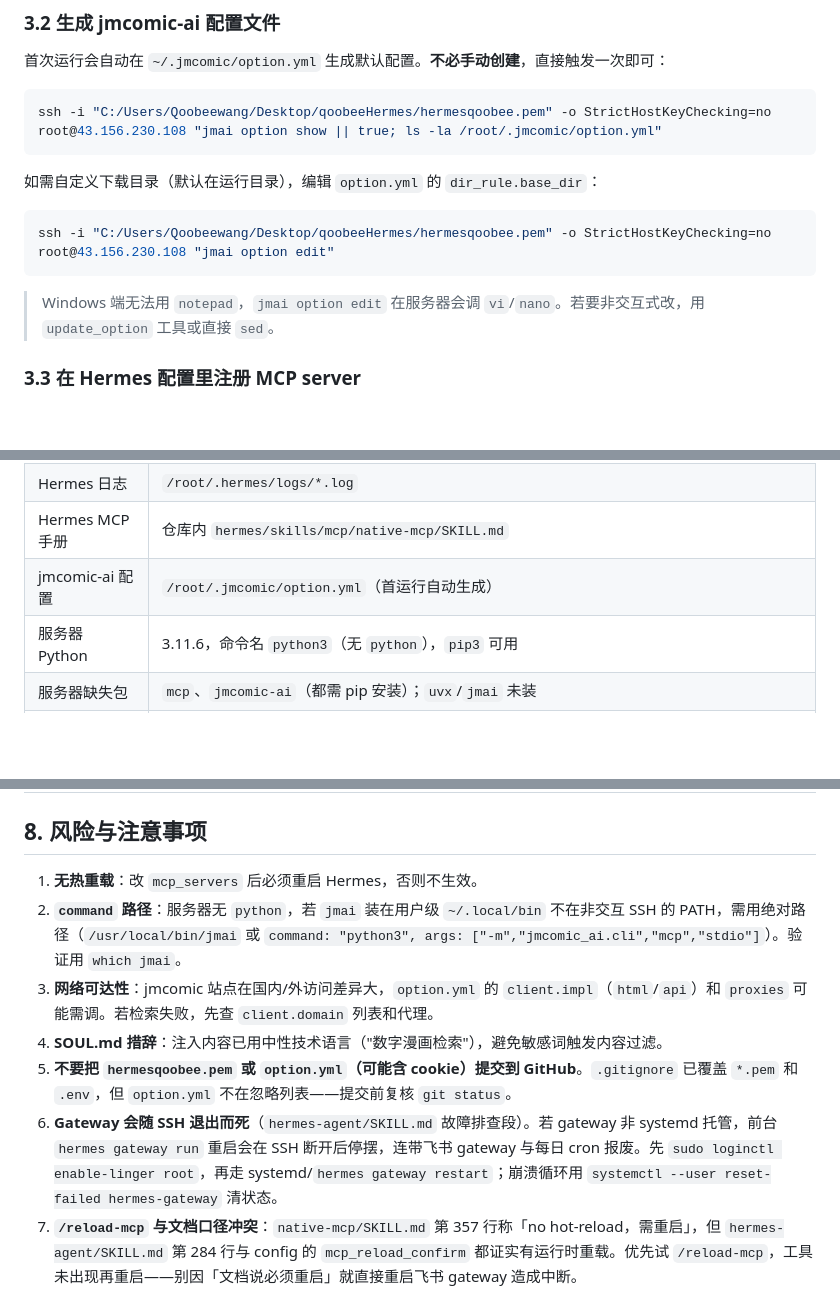
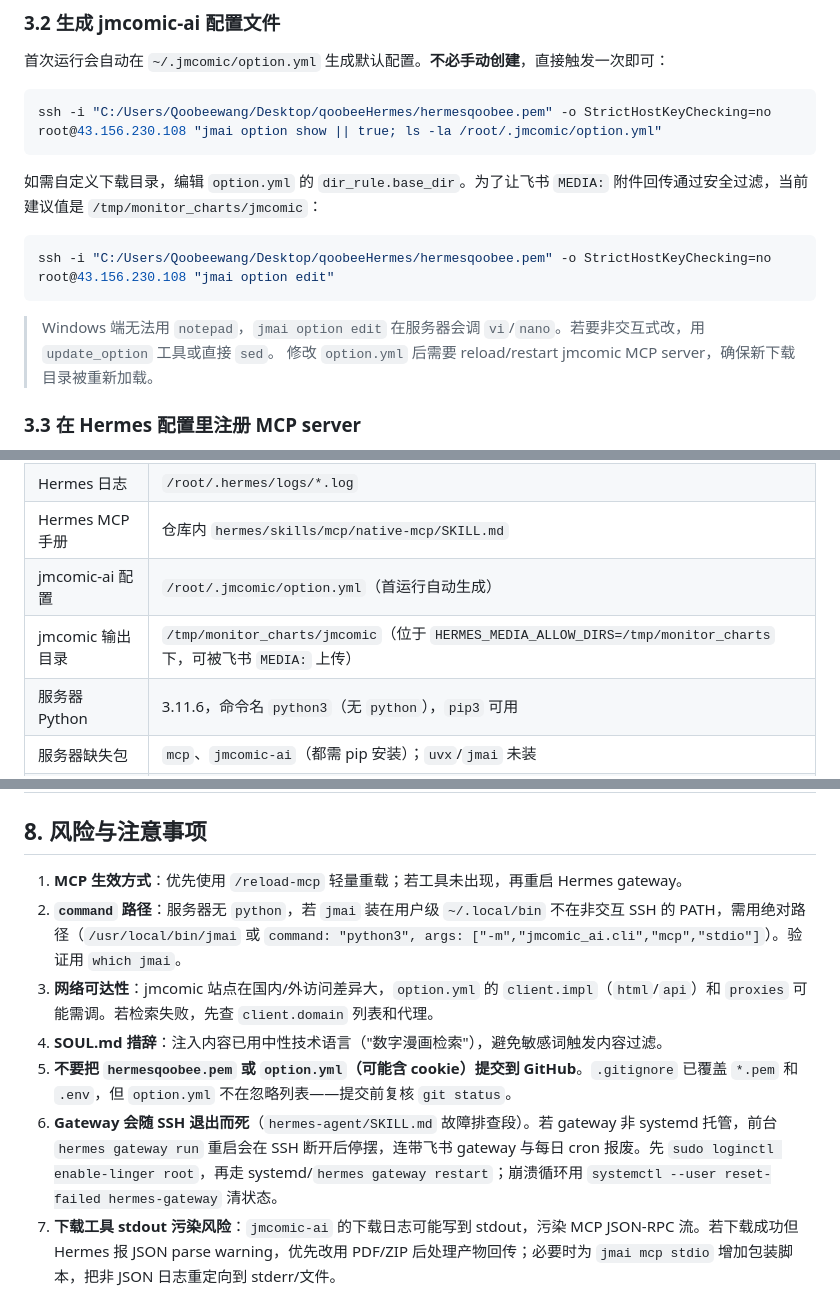
Before and after one commit to Piaoxuemoli/qoobeeHermes, a Markdown page: docs/integration-handoff.md, 3 parts joined by grey strips. Rendered like a GitHub page; blank space fills up the shorter version.

````diff
--- a/docs/integration-handoff.md
+++ b/docs/integration-handoff.md
@@ -115,13 +130,14 @@ ssh -i "C:/Users/Qoobeewang/Desktop/qoobeeHermes/hermesqoobee.pem" -o StrictHost
 ssh -i "C:/Users/Qoobeewang/Desktop/qoobeeHermes/hermesqoobee.pem" -o StrictHostKeyChecking=no root@43.156.230.108 "jmai option show || true; ls -la /root/.jmcomic/option.yml"
 ```
 
-如需自定义下载目录（默认在运行目录），编辑 `option.yml` 的 `dir_rule.base_dir`：
+如需自定义下载目录，编辑 `option.yml` 的 `dir_rule.base_dir`。为了让飞书 `MEDIA:` 附件回传通过安全过滤，当前建议值是 `/tmp/monitor_charts/jmcomic`：
 
 ```bash
 ssh -i "C:/Users/Qoobeewang/Desktop/qoobeeHermes/hermesqoobee.pem" -o StrictHostKeyChecking=no root@43.156.230.108 "jmai option edit"
 ```
 
 > Windows 端无法用 `notepad`，`jmai option edit` 在服务器会调 `vi`/`nano`。若要非交互式改，用 `update_option` 工具或直接 `sed`。
+> 修改 `option.yml` 后需要 reload/restart jmcomic MCP server，确保新下载目录被重新加载。
 
 ### 3.3 在 Hermes 配置里注册 MCP server
 
@@ -273,6 +289,7 @@ git push
 | Hermes 日志 | `/root/.hermes/logs/*.log` |
 | Hermes MCP 手册 | 仓库内 `hermes/skills/mcp/native-mcp/SKILL.md` |
 | jmcomic-ai 配置 | `/root/.jmcomic/option.yml`（首运行自动生成） |
+| jmcomic 输出目录 | `/tmp/monitor_charts/jmcomic`（位于 `HERMES_MEDIA_ALLOW_DIRS=/tmp/monitor_charts` 下，可被飞书 `MEDIA:` 上传） |
 | 服务器 Python | 3.11.6，命令名 `python3`（无 `python`），`pip3` 可用 |
 | 服务器缺失包 | `mcp`、`jmcomic-ai`（都需 pip 安装）；`uvx`/`jmai` 未装 |
 | MCP server 启动 | `jmai mcp stdio`（stdio 传输） |
@@ -287,10 +304,10 @@ git push
 
 ## 8. 风险与注意事项
 
-1. **无热重载**：改 `mcp_servers` 后必须重启 Hermes，否则不生效。
+1. **MCP 生效方式**：优先使用 `/reload-mcp` 轻量重载；若工具未出现，再重启 Hermes gateway。
 2. **`command` 路径**：服务器无 `python`，若 `jmai` 装在用户级 `~/.local/bin` 不在非交互 SSH 的 PATH，需用绝对路径（`/usr/local/bin/jmai` 或 `command: "python3", args: ["-m","jmcomic_ai.cli","mcp","stdio"]`）。验证用 `which jmai`。
 3. **网络可达性**：jmcomic 站点在国内/外访问差异大，`option.yml` 的 `client.impl`（`html`/`api`）和 `proxies` 可能需调。若检索失败，先查 `client.domain` 列表和代理。
 4. **SOUL.md 措辞**：注入内容已用中性技术语言（"数字漫画检索"），避免敏感词触发内容过滤。
 5. **不要把 `hermesqoobee.pem` 或 `option.yml`（可能含 cookie）提交到 GitHub**。`.gitignore` 已覆盖 `*.pem` 和 `.env`，但 `option.yml` 不在忽略列表——提交前复核 `git status`。
 6. **Gateway 会随 SSH 退出而死**（`hermes-agent/SKILL.md` 故障排查段）。若 gateway 非 systemd 托管，前台 `hermes gateway run` 重启会在 SSH 断开后停摆，连带飞书 gateway 与每日 cron 报废。先 `sudo loginctl enable-linger root`，再走 systemd/`hermes gateway restart`；崩溃循环用 `systemctl --user reset-failed hermes-gateway` 清状态。
-7. **`/reload-mcp` 与文档口径冲突**：`native-mcp/SKILL.md` 第 357 行称「no hot-reload，需重启」，但 `hermes-agent/SKILL.md` 第 284 行与 config 的 `mcp_reload_confirm` 都证实有运行时重载。优先试 `/reload-mcp`，工具未出现再重启——别因「文档说必须重启」就直接重启飞书 gateway 造成中断。
+7. **下载工具 stdout 污染风险**：`jmcomic-ai` 的下载日志可能写到 stdout，污染 MCP JSON-RPC 流。若下载成功但 Hermes 报 JSON parse warning，优先改用 PDF/ZIP 后处理产物回传；必要时为 `jmai mcp stdio` 增加包装脚本，把非 JSON 日志重定向到 stderr/文件。
````
Also changed, not shown: other parts of docs/integration-handoff.md (+20 -5 lines), hermes/SOUL.md (+4 -2 lines).
